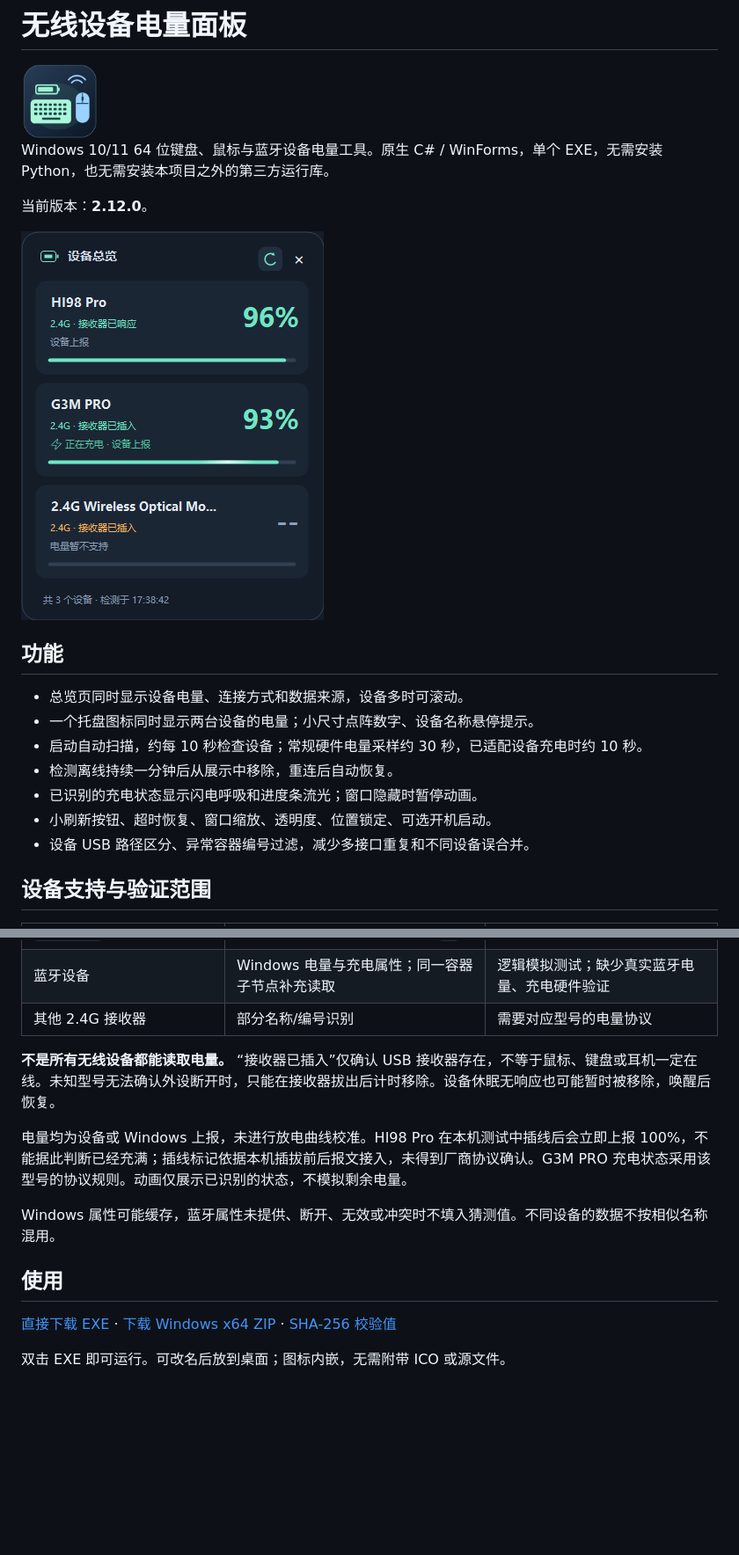
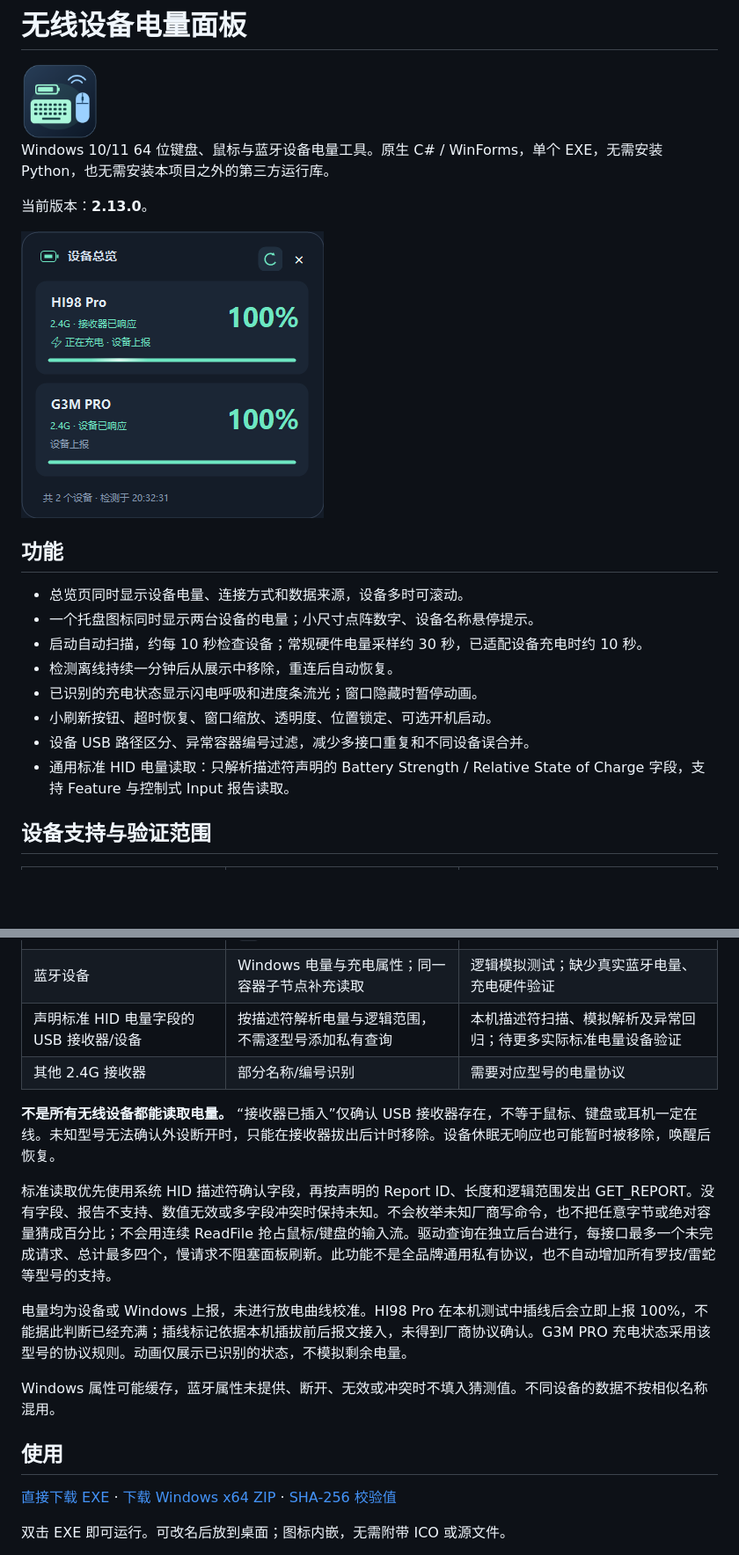
Before and after one commit to FallnAnge1/wireless-battery-panel, a Markdown page: README.md, 2 parts joined by grey strips. Shown at 88% size. GitHub-like rendering; pictures changed too: docs/screenshot.png; blank space fills up the shorter version.

Commit message:
Add standard HID battery support and package version 2.13.0

```diff
--- a/README.md
+++ b/README.md
@@ -4,7 +4,7 @@
 
 Windows 10/11 64 位键盘、鼠标与蓝牙设备电量工具。原生 C# / WinForms，单个 EXE，无需安装 Python，也无需安装本项目之外的第三方运行库。
 
-当前版本：**2.12.0**。
+当前版本：**2.13.0**。
 
 ![设备总览](docs/screenshot.png)
 
@@ -17,6 +17,7 @@ Windows 10/11 64 位键盘、鼠标与蓝牙设备电量工具。原生 C# / Win
 - 已识别的充电状态显示闪电呼吸和进度条流光；窗口隐藏时暂停动画。
 - 小刷新按钮、超时恢复、窗口缩放、透明度、位置锁定、可选开机启动。
 - 设备 USB 路径区分、异常容器编号过滤，减少多接口重复和不同设备误合并。
+- 通用标准 HID 电量读取：只解析描述符声明的 Battery Strength / Relative State of Charge 字段，支持 Feature 与控制式 Input 报告读取。
 
 ## 设备支持与验证范围
 
@@ -26,9 +27,12 @@ Windows 10/11 64 位键盘、鼠标与蓝牙设备电量工具。原生 C# / Win
 | G3M PRO / `320F:706E`、`320F:706B` | 电量、充电及充满状态；有线查询合并到原卡片 | 本机实测 |
 | `1D57:130F` 无线接收器 | 自动发现与存在状态，电量显示 `--` | 本机实测发现；电量协议未适配 |
 | 蓝牙设备 | Windows 电量与充电属性；同一容器子节点补充读取 | 逻辑模拟测试；缺少真实蓝牙电量、充电硬件验证 |
+| 声明标准 HID 电量字段的 USB 接收器/设备 | 按描述符解析电量与逻辑范围，不需逐型号添加私有查询 | 本机描述符扫描、模拟解析及异常回归；待更多实际标准电量设备验证 |
 | 其他 2.4G 接收器 | 部分名称/编号识别 | 需要对应型号的电量协议 |
 
 **不是所有无线设备都能读取电量。** “接收器已插入”仅确认 USB 接收器存在，不等于鼠标、键盘或耳机一定在线。未知型号无法确认外设断开时，只能在接收器拔出后计时移除。设备休眠无响应也可能暂时被移除，唤醒后恢复。
+
+标准读取优先使用系统 HID 描述符确认字段，再按声明的 Report ID、长度和逻辑范围发出 GET_REPORT。没有字段、报告不支持、数值无效或多字段冲突时保持未知。不会枚举未知厂商写命令，也不把任意字节或绝对容量猜成百分比；不会用连续 ReadFile 抢占鼠标/键盘的输入流。驱动查询在独立后台进行，每接口最多一个未完成请求、总计最多四个，慢请求不阻塞面板刷新。此功能不是全品牌通用私有协议，也不自动增加所有罗技/雷蛇等型号的支持。
 
 电量均为设备或 Windows 上报，未进行放电曲线校准。HI98 Pro 在本机测试中插线后会立即上报 100%，不能据此判断已经充满；插线标记依据本机插拔前后报文接入，未得到厂商协议确认。G3M PRO 充电状态采用该型号的协议规则。动画仅展示已识别的状态，不模拟剩余电量。
 
```
Also changed, not shown: other parts of README.md (+2 -1 lines), CHANGELOG.md (+8 -0 lines), docs/protocols.md (+10 -0 lines), 6 other files.
